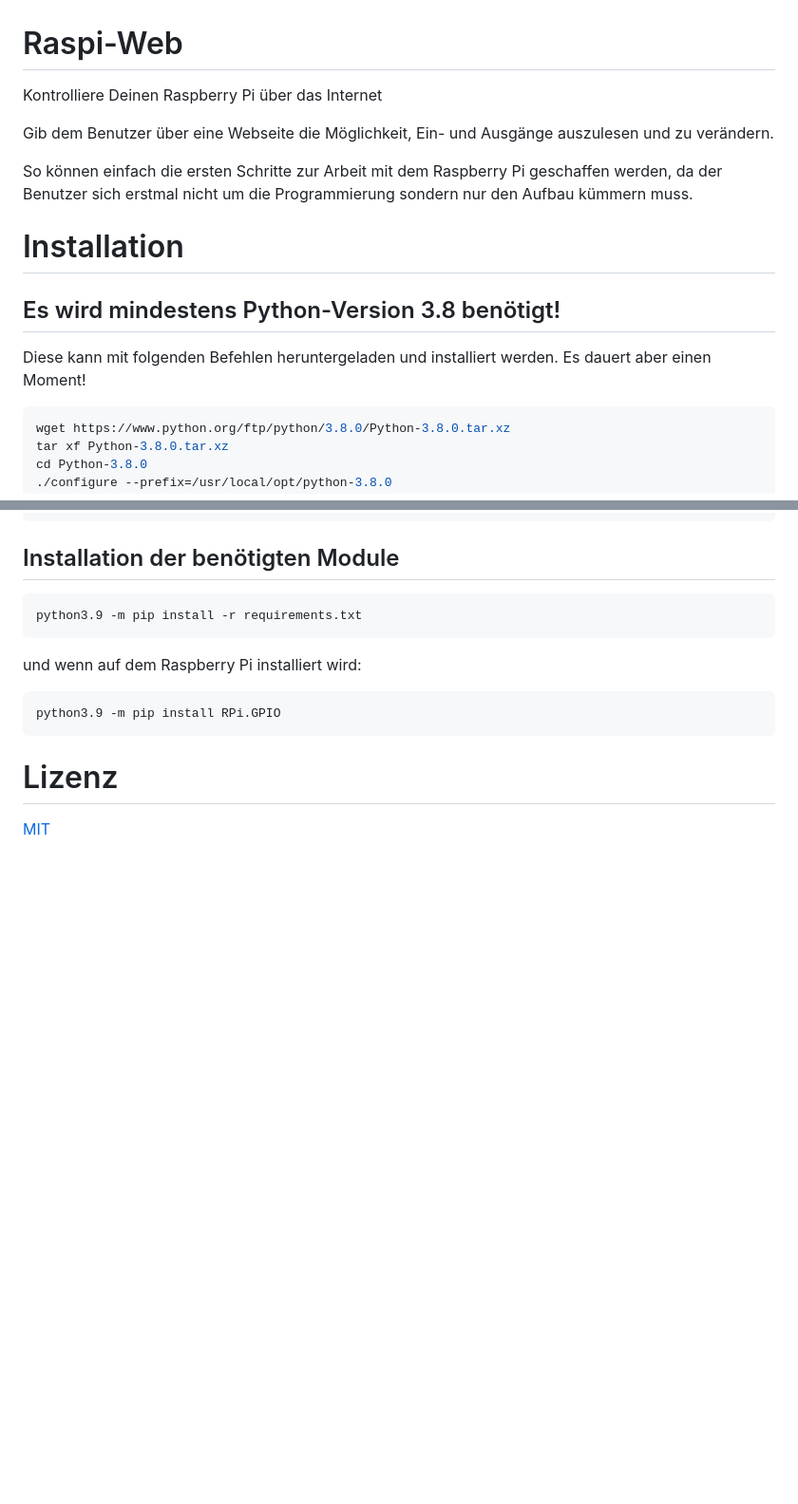
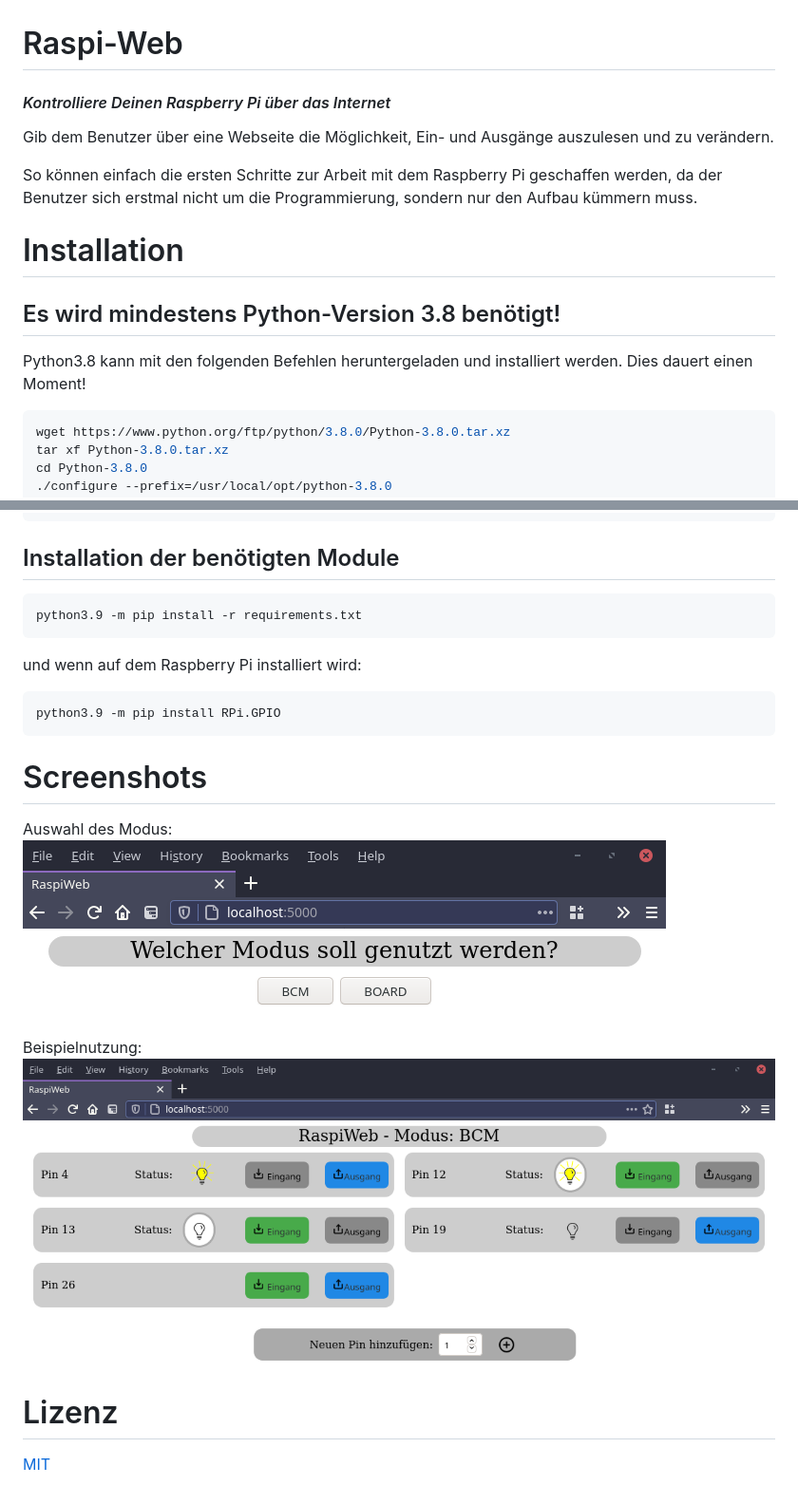
Before and after one commit to Akida31/raspi-web, a Markdown page: README.md, 2 parts joined by grey strips. Shown: that part at 95% size. Rendered like a GitHub page; pictures changed too: img/img1.png (added), img/img2.png (added); blank space fills up the shorter version.

````diff
--- a/README.md
+++ b/README.md
@@ -1,15 +1,15 @@
 # Raspi-Web
-Kontrolliere Deinen Raspberry Pi über das Internet
+#### *Kontrolliere Deinen Raspberry Pi über das Internet*
 
 Gib dem Benutzer über eine Webseite die Möglichkeit, Ein- und Ausgänge auszulesen und zu verändern.
 
 So können einfach die ersten Schritte zur Arbeit mit dem Raspberry Pi geschaffen werden,
-da der Benutzer sich erstmal nicht um die Programmierung sondern nur den Aufbau kümmern muss.
+da der Benutzer sich erstmal nicht um die Programmierung, sondern nur den Aufbau kümmern muss.
 
 # Installation
 ## Es wird mindestens Python-Version 3.8 benötigt!
-Diese kann mit folgenden Befehlen heruntergeladen und installiert werden.
-Es dauert aber einen Moment!
+Python3.8 kann mit den folgenden Befehlen heruntergeladen und installiert werden.
+Dies dauert einen Moment!
 ```shell script
 wget https://www.python.org/ftp/python/3.8.0/Python-3.8.0.tar.xz
 tar xf Python-3.8.0.tar.xz
@@ -34,5 +34,14 @@ und wenn auf dem Raspberry Pi installiert wird:
 python3.9 -m pip install RPi.GPIO
 ```
 
+# Screenshots
+Auswahl des Modus:
+![Screenshot 1](img/img1.png)
+
+
+Beispielnutzung:
+![Screenshot 2](img/img2.png)
+
+
 # Lizenz
 [MIT](LICENSE)
````
Also changed, not shown: 4 other files.
